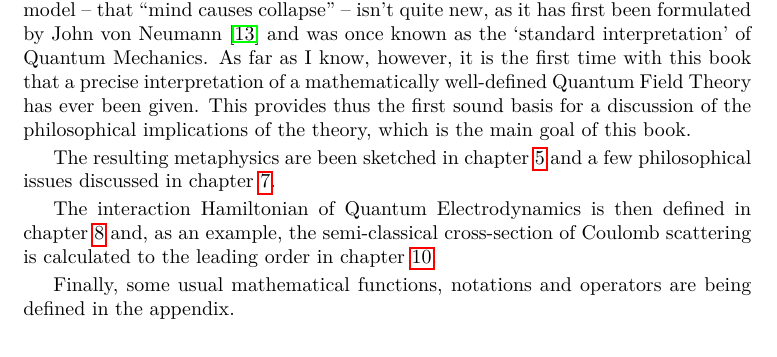
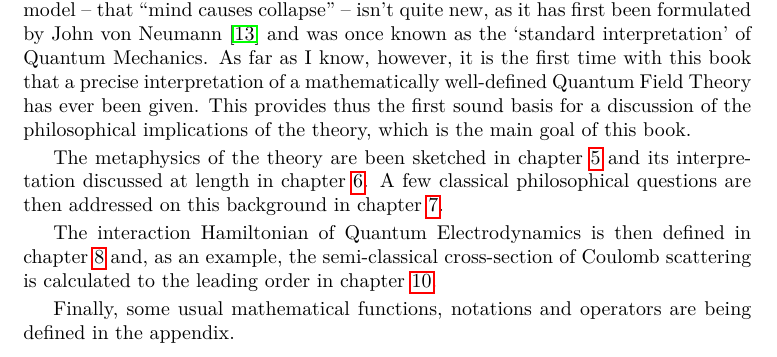
Before and after one commit to quantum-ethics/quantum-ethics, a LaTeX thesis (Quantum Field Theory.tex): part of page 13 of 83, cut so that both start at the same text. Compiled offline with pdfLaTeX.

Commit message:
Completed the overview

```diff
--- a/Quantum Field Theory.tex
+++ b/Quantum Field Theory.tex
@@ -317,7 +317,7 @@ The Hamiltonian evolution of quantum fields is then defined very classically for
 
 A general model for the mental world is defined in chapter \ref{Mental states} and the joint stochastic evolution of the physical and mental worlds in chapter \ref{Stochastic evolution}. The basic idea of this model -- that ``mind causes collapse'' -- isn't quite new, as it has first been formulated by John von Neumann~\cite{Neumann1932} and was once known as the `standard interpretation' of Quantum Mechanics. As far as I know, however, it is the first time with this book that a precise interpretation of a mathematically well-defined Quantum Field Theory has ever been given. This provides thus the first sound basis for a discussion of the philosophical implications of the theory, which is the main goal of this book.
 
-The resulting metaphysics are been sketched in chapter \ref{Metaphysics} and a few philosophical issues discussed in chapter \ref{Philosophical issues}.
+The metaphysics of the theory are been sketched in chapter \ref{Metaphysics} and its interpretation discussed at length in chapter \ref{Interpretation}. A few classical philosophical questions are then addressed on this background in chapter \ref{Philosophical issues}.
 
 The interaction Hamiltonian of Quantum  Electrodynamics is then defined in chapter \ref{Quantum Electrodynamics} and, as an example, the semi-classical cross-section of Coulomb scattering is calculated to the leading order in chapter \ref{Coulomb scattering}.
 
```
Also changed, not shown: Quantum Field Theory.tex (1 more changed lines).
